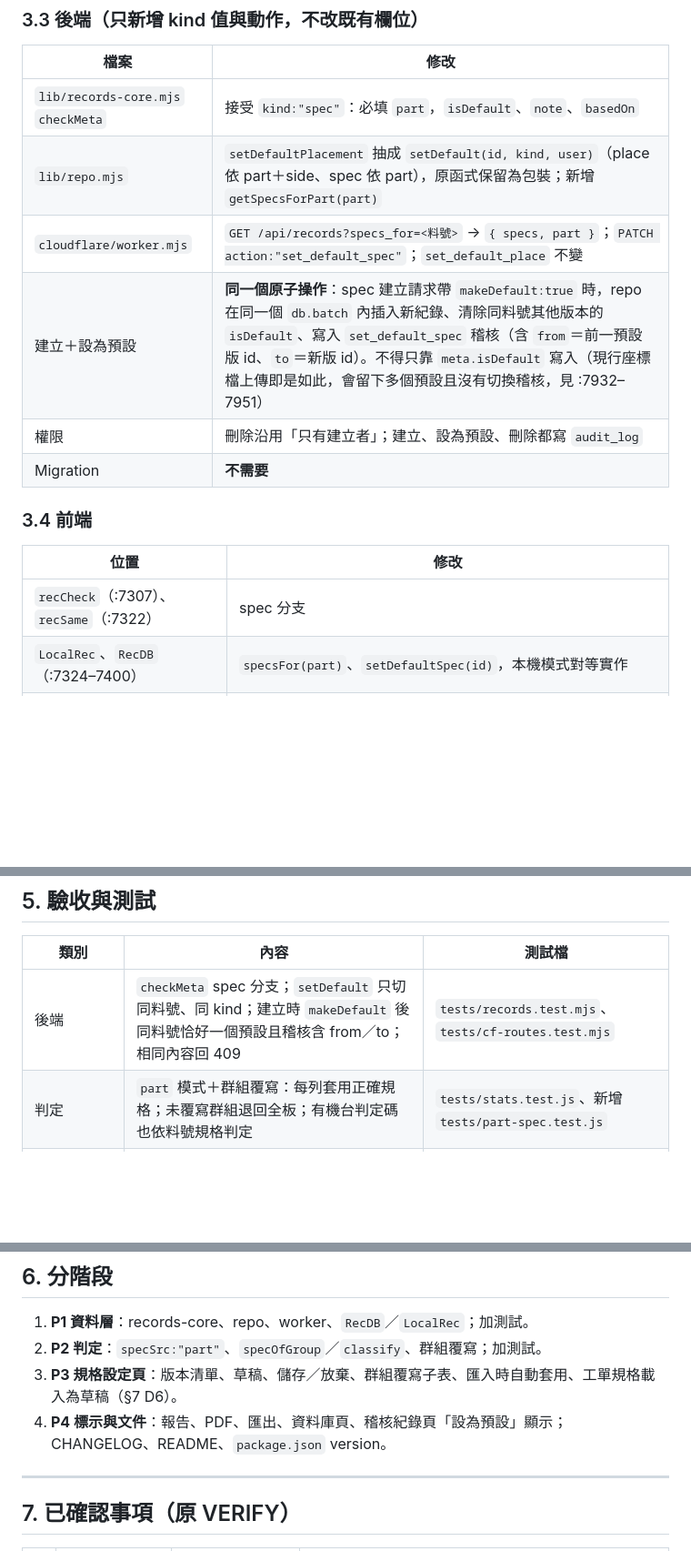
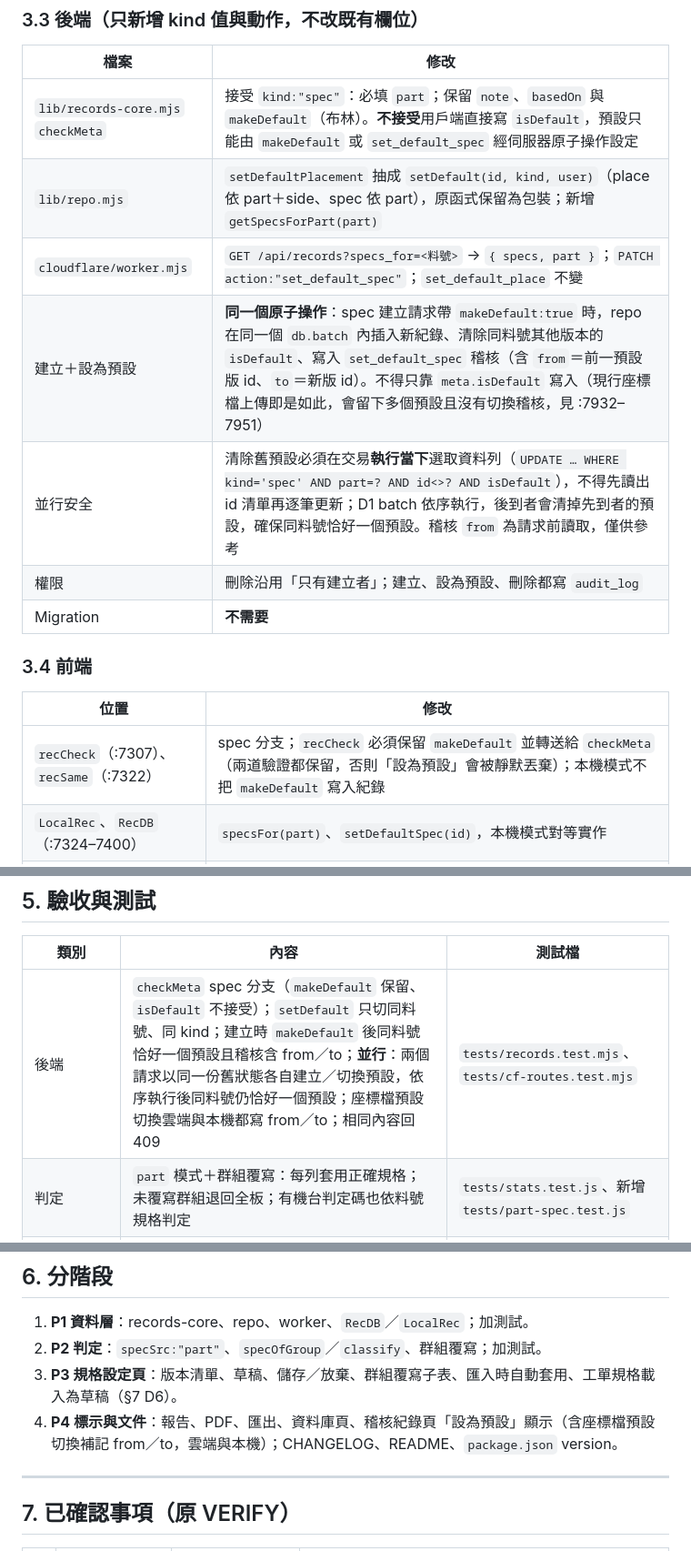
Before and after one commit to chenchihcu/spi-spc-analyst, a Markdown page: docs/spec-part-spec-rfc.md, 3 parts joined by grey strips. Shown at 91% size. Rendered like a GitHub page; blank space fills up the shorter version.

Commit message:
docs: 料號規格 RFC 補 makeDefault 轉送、並行安全與座標檔切換稽核
- checkMeta／recCheck 兩道驗證都保留 makeDefault，不接受直接寫 isDefault
- 清除舊預設須在交易執行當下選取資料列，並加並行驗收測試
- 座標檔預設切換雲端與本機都記錄 from／to，歷史紀錄缺值時明示未記錄

Co-Authored-By: Claude Opus 5.5 <noreply@anthropic.com>

```diff
--- a/docs/spec-part-spec-rfc.md
+++ b/docs/spec-part-spec-rfc.md
@@ -136,17 +136,18 @@
 ### 3.3 後端（只新增 kind 值與動作，不改既有欄位）
 | 檔案 | 修改 |
 |---|---|
-| `lib/records-core.mjs` `checkMeta` | 接受 `kind:"spec"`：必填 `part`，`isDefault`、`note`、`basedOn` |
+| `lib/records-core.mjs` `checkMeta` | 接受 `kind:"spec"`：必填 `part`；保留 `note`、`basedOn` 與 `makeDefault`（布林）。**不接受**用戶端直接寫 `isDefault`，預設只能由 `makeDefault` 或 `set_default_spec` 經伺服器原子操作設定 |
 | `lib/repo.mjs` | `setDefaultPlacement` 抽成 `setDefault(id, kind, user)`（place 依 part＋side、spec 依 part），原函式保留為包裝；新增 `getSpecsForPart(part)` |
 | `cloudflare/worker.mjs` | `GET /api/records?specs_for=<料號>` → `{ specs, part }`；`PATCH action:"set_default_spec"`；`set_default_place` 不變 |
 | 建立＋設為預設 | **同一個原子操作**：spec 建立請求帶 `makeDefault:true` 時，repo 在同一個 `db.batch` 內插入新紀錄、清除同料號其他版本的 `isDefault`、寫入 `set_default_spec` 稽核（含 `from`＝前一預設版 id、`to`＝新版 id）。不得只靠 `meta.isDefault` 寫入（現行座標檔上傳即是如此，會留下多個預設且沒有切換稽核，見 :7932–7951） |
+| 並行安全 | 清除舊預設必須在交易**執行當下**選取資料列（`UPDATE … WHERE kind='spec' AND part=? AND id<>? AND isDefault`），不得先讀出 id 清單再逐筆更新；D1 batch 依序執行，後到者會清掉先到者的預設，確保同料號恰好一個預設。稽核 `from` 為請求前讀取，僅供參考 |
 | 權限 | 刪除沿用「只有建立者」；建立、設為預設、刪除都寫 `audit_log` |
 | Migration | **不需要** |
 
 ### 3.4 前端
 | 位置 | 修改 |
 |---|---|
-| `recCheck`（:7307）、`recSame`（:7322） | spec 分支 |
+| `recCheck`（:7307）、`recSame`（:7322） | spec 分支；`recCheck` 必須保留 `makeDefault` 並轉送給 `checkMeta`（兩道驗證都保留，否則「設為預設」會被靜默丟棄）；本機模式不把 `makeDefault` 寫入紀錄 |
 | `LocalRec`、`RecDB`（:7324–7400） | `specsFor(part)`、`setDefaultSpec(id)`，本機模式對等實作 |
 | `snapCfg`（:6494） | 新增 `partSpec: { id, part, ver, sha, dirty, pendingNote }`；`pendingNote` 保存草稿來源（例如「工單規格：`<檔名>`」），讓「匯入 → 重新整理 → 儲存」仍能帶入正確備註；舊回合沒有此欄 → 行為不變 |
 | `setSpecSrc`（:6499）、`importCfg`（:6496）、匯入流程（:6799 起） | `part` 分支；匯入時先查該料號預設版 |
@@ -184,7 +186,7 @@
 
 | 類別 | 內容 | 測試檔 |
 |---|---|---|
-| 後端 | `checkMeta` spec 分支；`setDefault` 只切同料號、同 kind；建立時 `makeDefault` 後同料號恰好一個預設且稽核含 from／to；相同內容回 409 | `tests/records.test.mjs`、`tests/cf-routes.test.mjs` |
+| 後端 | `checkMeta` spec 分支（`makeDefault` 保留、`isDefault` 不接受）；`setDefault` 只切同料號、同 kind；建立時 `makeDefault` 後同料號恰好一個預設且稽核含 from／to；**並行**：兩個請求以同一份舊狀態各自建立／切換預設，依序執行後同料號仍恰好一個預設；座標檔預設切換雲端與本機都寫 from／to；相同內容回 409 | `tests/records.test.mjs`、`tests/cf-routes.test.mjs` |
 | 判定 | `part` 模式＋群組覆寫：每列套用正確規格；未覆寫群組退回全板；有機台判定碼也依料號規格判定 | `tests/stats.test.js`、新增 `tests/part-spec.test.js` |
 | 流程（jsdom） | 編輯 → 存版本 → 同料號新匯入自動套用 → 報告顯示「料號規格 v2」 | 比照 `tests/report-ai.test.mjs` |
 | 本機／雲端 | 兩種 `RecDB` 模式行為一致 | `tests/records-ui.test.mjs` |
@@ -199,7 +201,7 @@
 1. **P1 資料層**：records-core、repo、worker、`RecDB`／`LocalRec`；加測試。
 2. **P2 判定**：`specSrc:"part"`、`specOfGroup`／`classify`、群組覆寫；加測試。
 3. **P3 規格設定頁**：版本清單、草稿、儲存／放棄、群組覆寫子表、匯入時自動套用、工單規格載入為草稿（§7 D6）。
-4. **P4 標示與文件**：報告、PDF、匯出、資料庫頁、稽核紀錄頁「設為預設」顯示；CHANGELOG、README、`package.json` version。
+4. **P4 標示與文件**：報告、PDF、匯出、資料庫頁、稽核紀錄頁「設為預設」顯示（含座標檔預設切換補記 from／to，雲端與本機）；CHANGELOG、README、`package.json` version。
 
 ---
 
```
Also changed, not shown: other parts of docs/spec-part-spec-rfc.md (+1 -0 lines).
